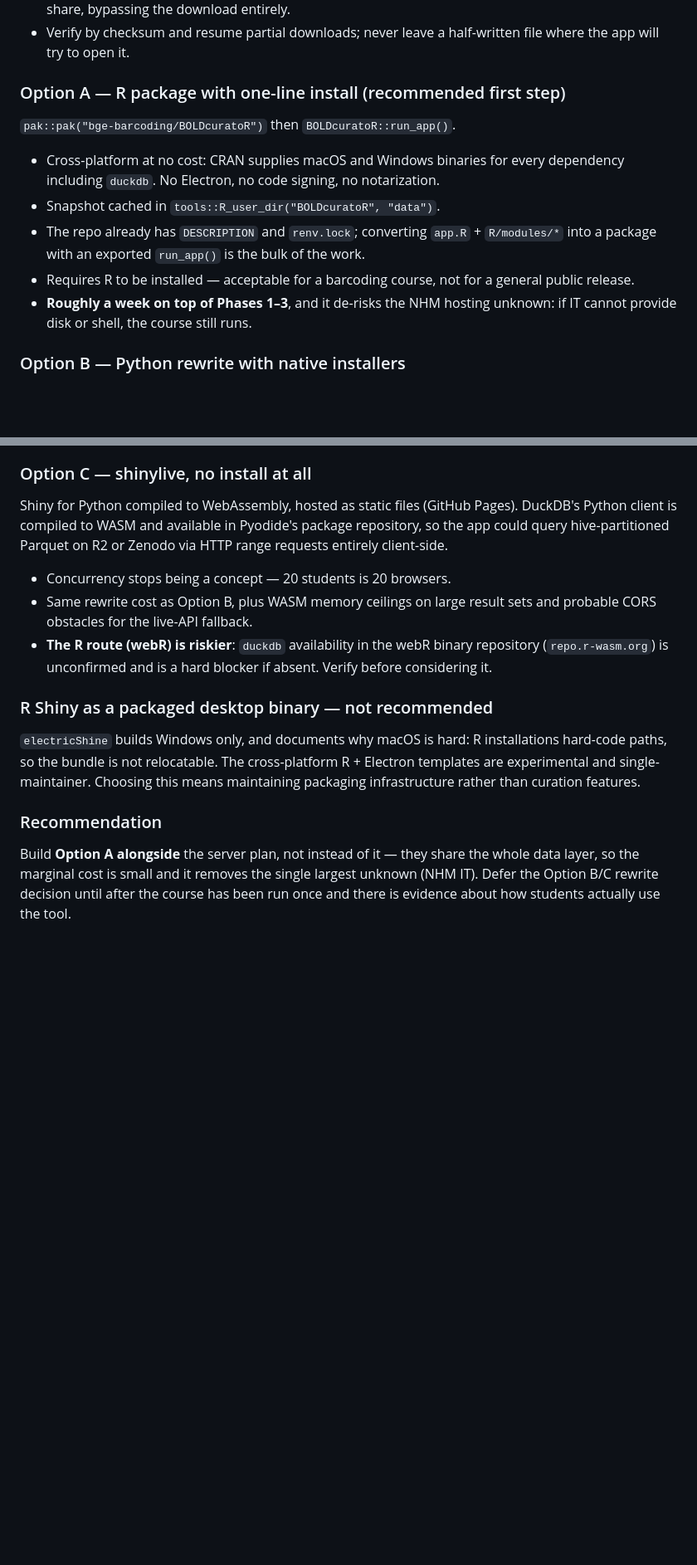
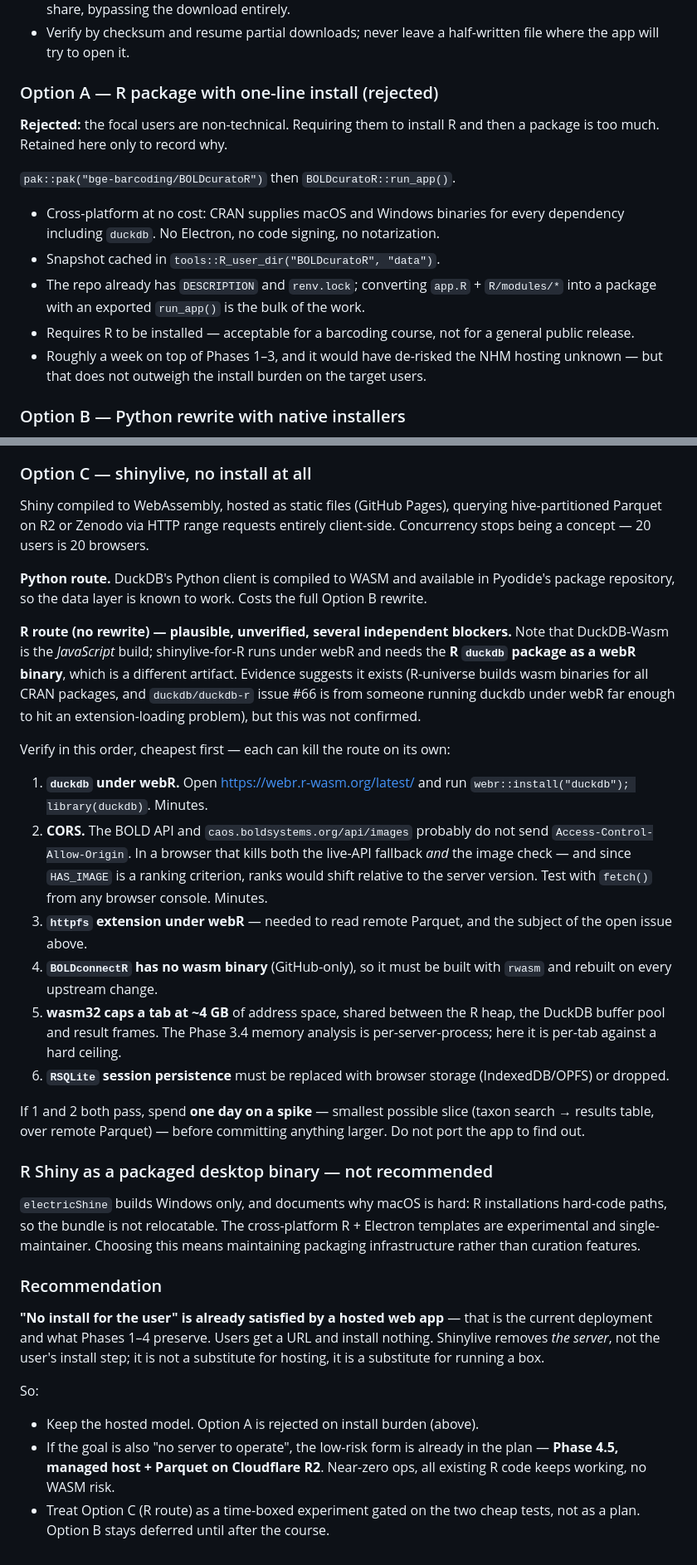
Before and after one commit to bge-barcoding/BOLDcuratoR, a Markdown page: docs/static-datapackage-plan.md, 2 parts joined by grey strips. Shown at 83% size. Drawn GitHub-style; blank space fills up the shorter version.

Commit message:
docs: reject the R-package option, gate shinylive on two cheap tests
The focal users are non-technical, so requiring an R install plus a
package install is too much. Option A is marked rejected with the
reason kept on record.

Clarifies that a hosted web app already satisfies "no install for the
user" — shinylive removes the server, not the user's install step — so
the hosted model stays, with managed host + Parquet on R2 as the
low-ops form.

Expands the shinylive section with the R (no-rewrite) route: notes that
DuckDB-Wasm is the JavaScript build and webR needs the R duckdb package
as a separate wasm binary, and lists six independent blockers ordered by
cost to verify, led by a webR duckdb check and a CORS check against the
BOLD and image APIs. Both are minutes; the image API matters because
HAS_IMAGE is a ranking criterion.

Co-Authored-By: Claude Opus 5 <noreply@anthropic.com>
Claude-Session: https://claude.ai/code/session_01B1xZQvCNSusGWWeoii9zri

```diff
--- a/docs/static-datapackage-plan.md
+++ b/docs/static-datapackage-plan.md
@@ -630,7 +630,10 @@ table split in Phase 1.1:
 - Verify by checksum and resume partial downloads; never leave a half-written file
   where the app will try to open it.
 
-### Option A — R package with one-line install (recommended first step)
+### Option A — R package with one-line install (rejected)
+
+**Rejected:** the focal users are non-technical. Requiring them to install R and then a
+package is too much. Retained here only to record why.
 
 `pak::pak("bge-barcoding/BOLDcuratoR")` then `BOLDcuratoR::run_app()`.
 
@@ -641,8 +644,8 @@ table split in Phase 1.1:
   `R/modules/*` into a package with an exported `run_app()` is the bulk of the work.
 - Requires R to be installed — acceptable for a barcoding course, not for a general
   public release.
-- **Roughly a week on top of Phases 1–3**, and it de-risks the NHM hosting unknown:
-  if IT cannot provide disk or shell, the course still runs.
+- Roughly a week on top of Phases 1–3, and it would have de-risked the NHM hosting
+  unknown — but that does not outweigh the install burden on the target users.
 
 ### Option B — Python rewrite with native installers
 
@@ -662,17 +665,43 @@ and Windows.
 
 ### Option C — shinylive, no install at all
 
-Shiny for Python compiled to WebAssembly, hosted as static files (GitHub Pages).
-DuckDB's Python client is compiled to WASM and available in Pyodide's package
-repository, so the app could query hive-partitioned Parquet on R2 or Zenodo via HTTP
-range requests entirely client-side.
+Shiny compiled to WebAssembly, hosted as static files (GitHub Pages), querying
+hive-partitioned Parquet on R2 or Zenodo via HTTP range requests entirely
+client-side. Concurrency stops being a concept — 20 users is 20 browsers.
 
-- Concurrency stops being a concept — 20 students is 20 browsers.
-- Same rewrite cost as Option B, plus WASM memory ceilings on large result sets and
-  probable CORS obstacles for the live-API fallback.
-- **The R route (webR) is riskier**: `duckdb` availability in the webR binary
-  repository (`repo.r-wasm.org`) is unconfirmed and is a hard blocker if absent.
-  Verify before considering it.
+**Python route.** DuckDB's Python client is compiled to WASM and available in
+Pyodide's package repository, so the data layer is known to work. Costs the full
+Option B rewrite.
+
+**R route (no rewrite) — plausible, unverified, several independent blockers.**
+Note that DuckDB-Wasm is the *JavaScript* build; shinylive-for-R runs under webR and
+needs the **R `duckdb` package as a webR binary**, which is a different artifact.
+Evidence suggests it exists (R-universe builds wasm binaries for all CRAN packages,
+and `duckdb/duckdb-r` issue #66 is from someone running duckdb under webR far enough
+to hit an extension-loading problem), but this was not confirmed.
+
+Verify in this order, cheapest first — each can kill the route on its own:
+
+1. **`duckdb` under webR.** Open <https://webr.r-wasm.org/latest/> and run
+   `webr::install("duckdb"); library(duckdb)`. Minutes.
+2. **CORS.** The BOLD API and `caos.boldsystems.org/api/images` probably do not send
+   `Access-Control-Allow-Origin`. In a browser that kills both the live-API fallback
+   *and* the image check — and since `HAS_IMAGE` is a ranking criterion, ranks would
+   shift relative to the server version. Test with `fetch()` from any browser
+   console. Minutes.
+3. **`httpfs` extension under webR** — needed to read remote Parquet, and the subject
+   of the open issue above.
+4. **`BOLDconnectR` has no wasm binary** (GitHub-only), so it must be built with
+   `rwasm` and rebuilt on every upstream change.
+5. **wasm32 caps a tab at ~4 GB** of address space, shared between the R heap, the
+   DuckDB buffer pool and result frames. The Phase 3.4 memory analysis is
+   per-server-process; here it is per-tab against a hard ceiling.
+6. **`RSQLite` session persistence** must be replaced with browser storage
+   (IndexedDB/OPFS) or dropped.
+
+If 1 and 2 both pass, spend **one day on a spike** — smallest possible slice (taxon
+search → results table, over remote Parquet) — before committing anything larger.
+Do not port the app to find out.
 
 ### R Shiny as a packaged desktop binary — not recommended
 
@@ -683,7 +712,16 @@ maintaining packaging infrastructure rather than curation features.
 
 ### Recommendation
 
-Build **Option A alongside** the server plan, not instead of it — they share the
-whole data layer, so the marginal cost is small and it removes the single largest
-unknown (NHM IT). Defer the Option B/C rewrite decision until after the course has
-been run once and there is evidence about how students actually use the tool.
+**"No install for the user" is already satisfied by a hosted web app** — that is the
+current deployment and what Phases 1–4 preserve. Users get a URL and install
+nothing. Shinylive removes *the server*, not the user's install step; it is not a
+substitute for hosting, it is a substitute for running a box.
+
+So:
+
+- Keep the hosted model. Option A is rejected on install burden (above).
+- If the goal is also "no server to operate", the low-risk form is already in the
+  plan — **Phase 4.5, managed host + Parquet on Cloudflare R2**. Near-zero ops, all
+  existing R code keeps working, no WASM risk.
+- Treat Option C (R route) as a time-boxed experiment gated on the two cheap tests,
+  not as a plan. Option B stays deferred until after the course.
```
